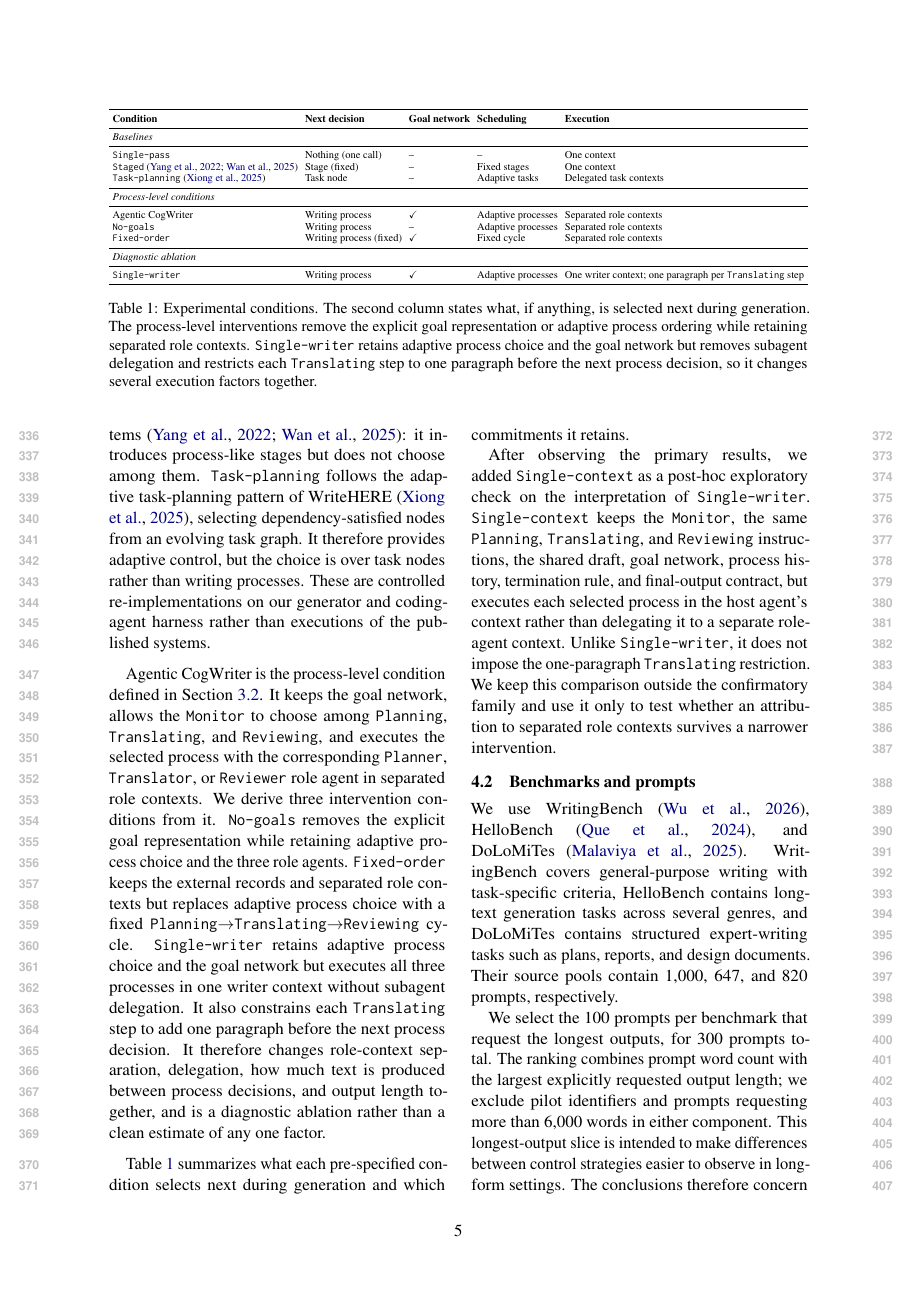
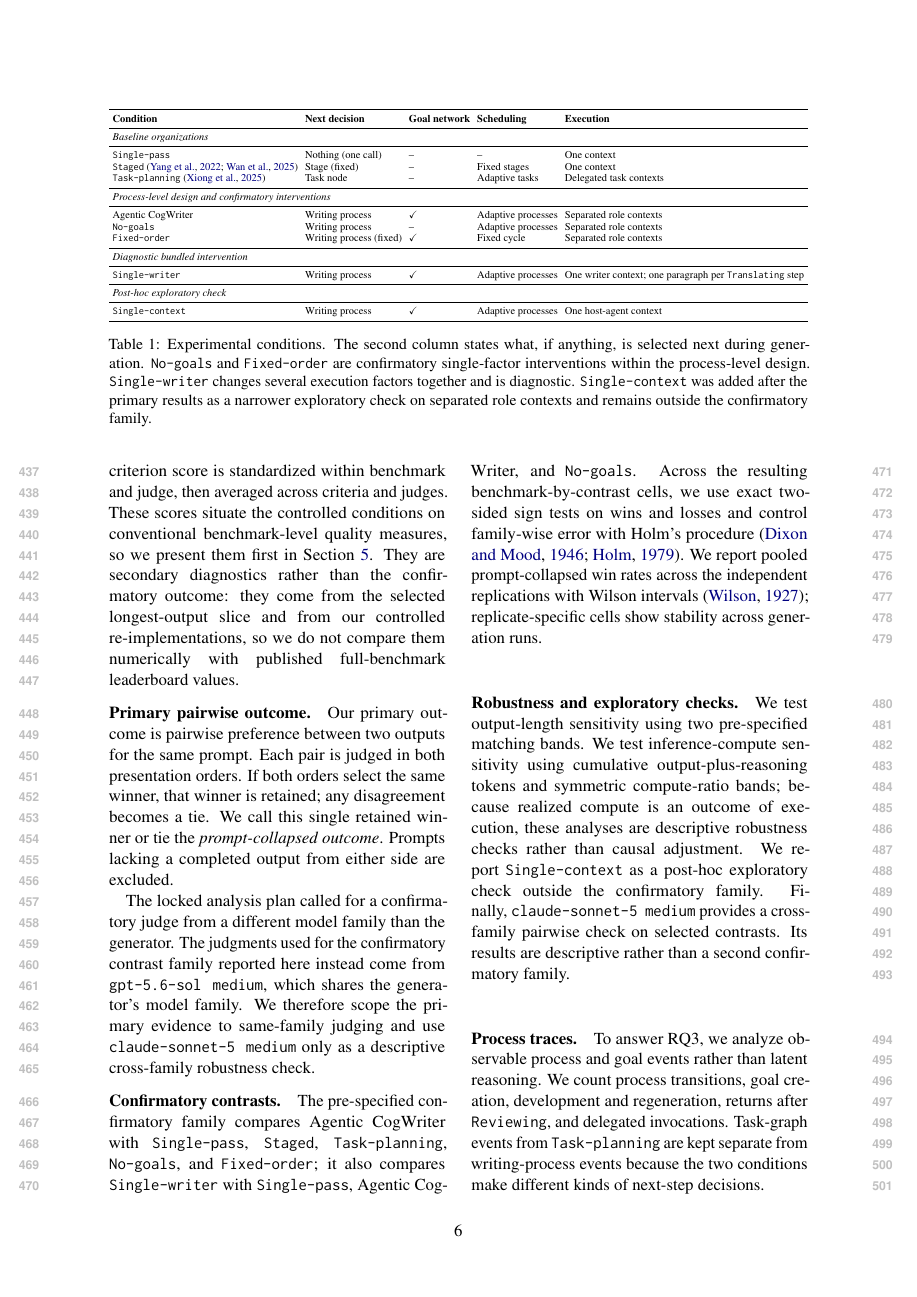
Before and after one commit to shunk031/agentic-cognitive-writing, a LaTeX paper (paper/acl_latex.tex, which reads paper/tab/experiments-architecture-comparison.tex): page 5 of 20 before the commit and page 6 of 20 after it. Compiled offline with pdfLaTeX.

Commit message:
paper: include exploratory condition in conditions table

```diff
--- a/paper/tab/experiments-architecture-comparison.tex
+++ b/paper/tab/experiments-architecture-comparison.tex
@@ -11,7 +11,7 @@
 & \textbf{Scheduling}
 & \textbf{Execution} \\
 \midrule
-\multicolumn{5}{l}{\textit{Baselines}} \\
+\multicolumn{5}{l}{\textit{Baseline organizations}} \\
 \midrule
 \condSinglePass
 & Nothing (one call)
@@ -29,7 +29,7 @@
 & Adaptive tasks
 & Delegated task contexts \\
 \midrule
-\multicolumn{5}{l}{\textit{Process-level conditions}} \\
+\multicolumn{5}{l}{\textit{Process-level design and confirmatory interventions}} \\
 \midrule
 \condAgenticCogWriter
 & Writing process
@@ -47,16 +47,24 @@
 & Fixed cycle
 & Separated role contexts \\
 \midrule
-\multicolumn{5}{l}{\textit{Diagnostic ablation}} \\
+\multicolumn{5}{l}{\textit{Diagnostic bundled intervention}} \\
 \midrule
 \condSingleWriter
 & Writing process
 & \yes
 & Adaptive processes
 & One writer context; one paragraph per \texttt{Translating} step \\
+\midrule
+\multicolumn{5}{l}{\textit{Post-hoc exploratory check}} \\
+\midrule
+\condSingleContext
+& Writing process
+& \yes
+& Adaptive processes
+& One host-agent context \\
 \bottomrule
 \end{tabular}%
 }
-\caption{Experimental conditions. The second column states what, if anything, is selected next during generation. The process-level interventions remove the explicit goal representation or adaptive process ordering while retaining separated role contexts. \condSingleWriter\ retains adaptive process choice and the goal network but removes subagent delegation and restricts each \texttt{Translating} step to one paragraph before the next process decision, so it changes several execution factors together.}
+\caption{Experimental conditions. The second column states what, if anything, is selected next during generation. \condNoGoals\ and \condFixedOrder\ are confirmatory single-factor interventions within the process-level design. \condSingleWriter\ changes several execution factors together and is diagnostic. \condSingleContext\ was added after the primary results as a narrower exploratory check on separated role contexts and remains outside the confirmatory family.}
 \label{tab:experimental-conditions}
 \end{table*}
```
